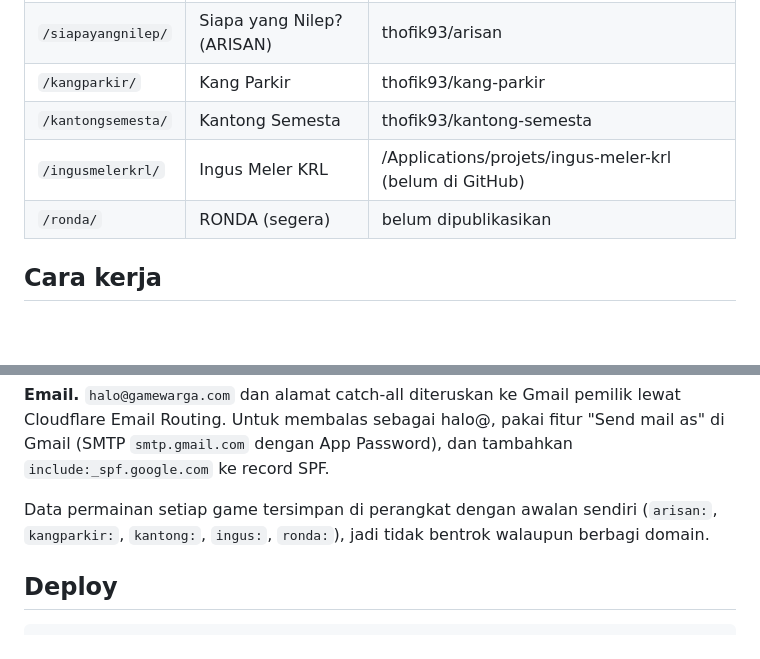
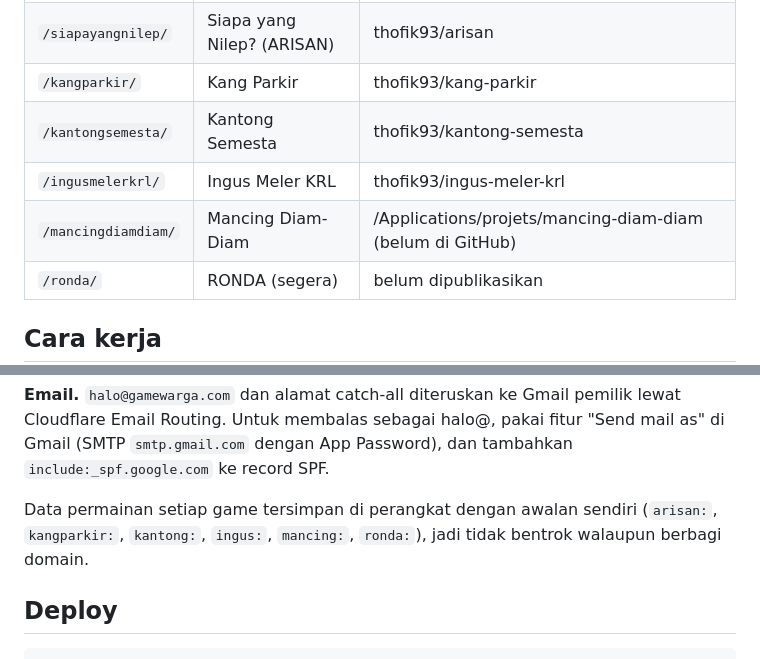
Before and after one commit to thofik93/gamewarga, a Markdown page: README.md, 2 parts joined by grey strips. Drawn GitHub-style; blank space fills up the shorter version.

Commit message:
README: repo Ingus Meler KRL di GitHub

````diff
--- a/README.md
+++ b/README.md
@@ -8,7 +8,8 @@ Portal game indie tentang kehidupan warga, sekaligus etalase jasa pembuatan soft
 | `/siapayangnilep/` | Siapa yang Nilep? (ARISAN) | thofik93/arisan |
 | `/kangparkir/` | Kang Parkir | thofik93/kang-parkir |
 | `/kantongsemesta/` | Kantong Semesta | thofik93/kantong-semesta |
-| `/ingusmelerkrl/` | Ingus Meler KRL | /Applications/projets/ingus-meler-krl (belum di GitHub) |
+| `/ingusmelerkrl/` | Ingus Meler KRL | thofik93/ingus-meler-krl |
+| `/mancingdiamdiam/` | Mancing Diam-Diam | /Applications/projets/mancing-diam-diam (belum di GitHub) |
 | `/ronda/` | RONDA (segera) | belum dipublikasikan |
 
 ## Cara kerja
@@ -27,7 +28,7 @@ Worker `gamewarga` (`src/index.js`) menyajikan beranda dari `public/` dan meneru
 
 **Email.** `halo@gamewarga.com` dan alamat catch-all diteruskan ke Gmail pemilik lewat Cloudflare Email Routing. Untuk membalas sebagai halo@, pakai fitur "Send mail as" di Gmail (SMTP `smtp.gmail.com` dengan App Password), dan tambahkan `include:_spf.google.com` ke record SPF.
 
-Data permainan setiap game tersimpan di perangkat dengan awalan sendiri (`arisan:`, `kangparkir:`, `kantong:`, `ingus:`, `ronda:`), jadi tidak bentrok walaupun berbagi domain.
+Data permainan setiap game tersimpan di perangkat dengan awalan sendiri (`arisan:`, `kangparkir:`, `kantong:`, `ingus:`, `mancing:`, `ronda:`), jadi tidak bentrok walaupun berbagi domain.
 
 ## Deploy
 ```bash
````
